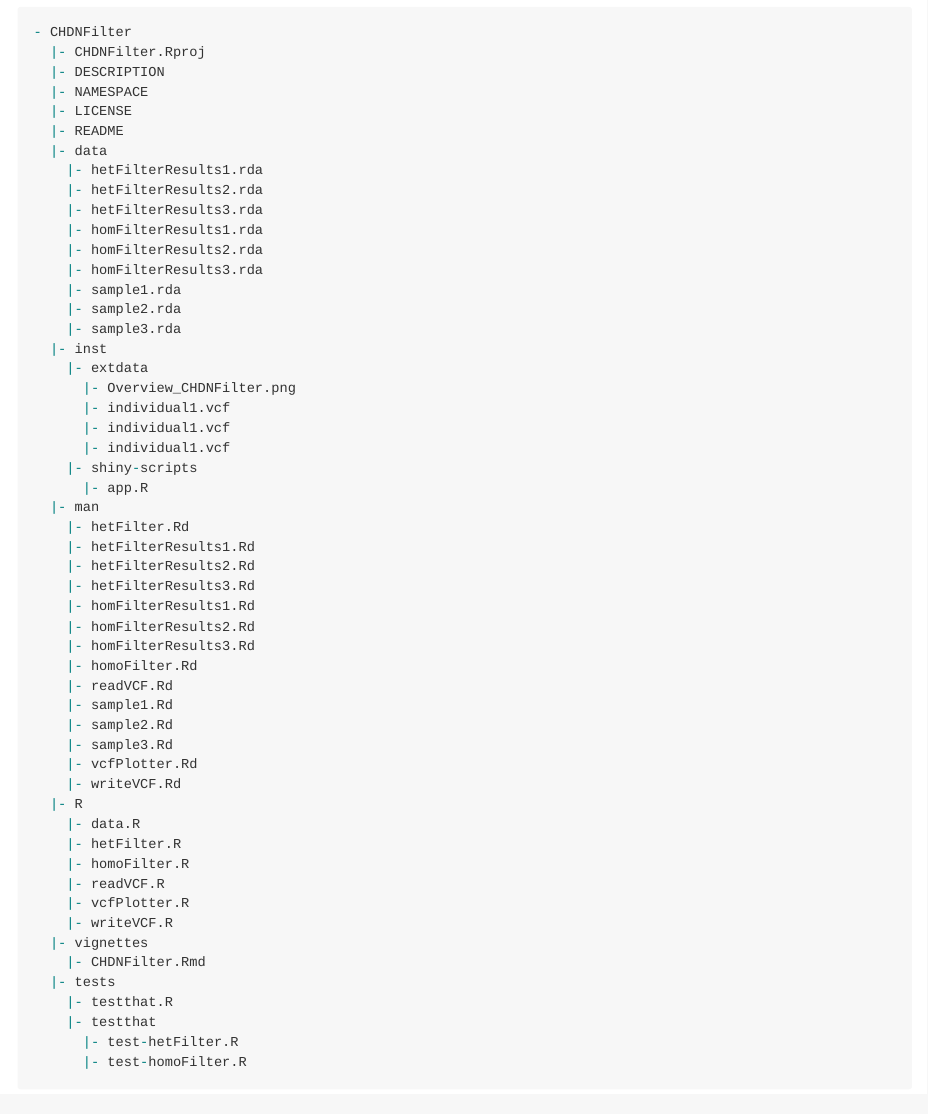
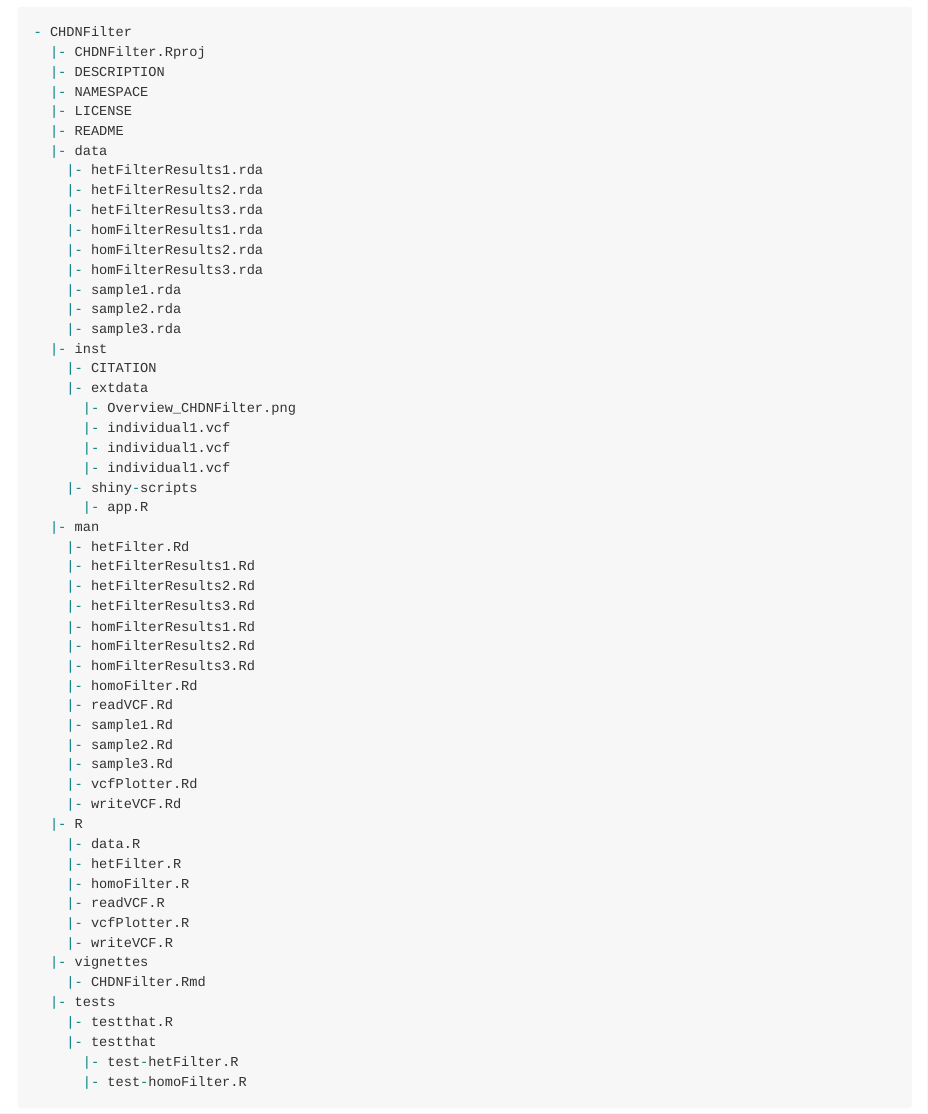
Before and after one commit to sunjiayang0501/CHDNFilter, an R Markdown document (README.Rmd): the page in a window 1100 px wide, from 2180 px down. The pictures show the output file README.md that the author committed with the source, drawn offline in the style of GitHub.

Commit message:
edited readme

```diff
--- a/README.Rmd
+++ b/README.Rmd
@@ -109,6 +109,7 @@ The package tree structure is provided below.
     |- sample2.rda
     |- sample3.rda
   |- inst
+    |- CITATION
     |- extdata
       |- Overview_CHDNFilter.png
       |- individual1.vcf
```
Also changed, not shown: README.md.
